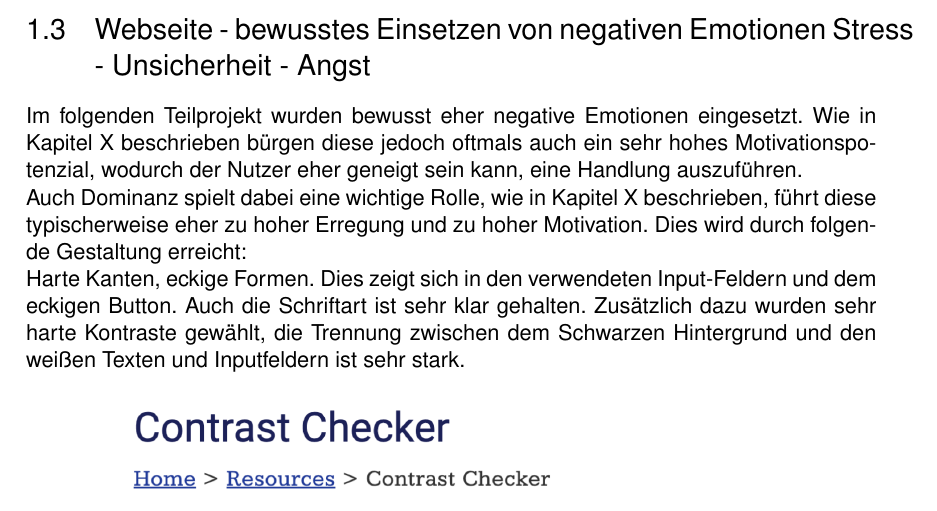
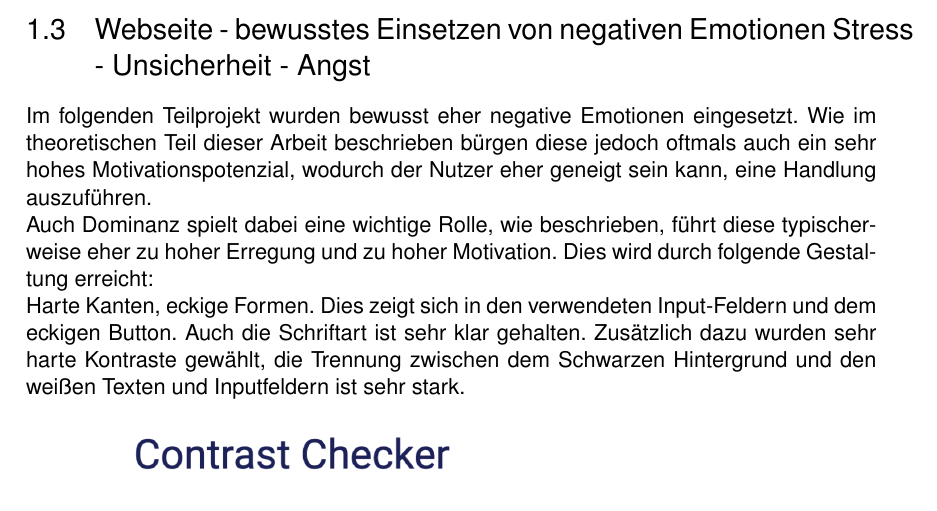
Before and after one commit to MSPK-git/emotion-web, a LaTeX document (doku/07_Umsetzung.tex): part of page 9 of 14, cut so that both start at the same text. Compiled offline with pdfLaTeX.

Commit message:
continued

```diff
--- a/doku/07_Umsetzung.tex
+++ b/doku/07_Umsetzung.tex
@@ -85,8 +85,8 @@ Darüber hinaus wird durch Einhaltung des Gesetzes der Nähe eine leichte Orient
 
 \pagebreak
 \section{Webseite - bewusstes Einsetzen von negativen Emotionen Stress - Unsicherheit - Angst}
-Im folgenden Teilprojekt wurden bewusst eher negative Emotionen eingesetzt. Wie in Kapitel X beschrieben bürgen diese jedoch oftmals auch ein sehr hohes Motivationspotenzial, wodurch der Nutzer eher geneigt sein kann, eine Handlung auszuführen.\\
-Auch Dominanz spielt dabei eine wichtige Rolle, wie in Kapitel X beschrieben, führt diese typischerweise eher zu hoher Erregung und zu hoher Motivation. Dies wird durch folgende Gestaltung erreicht:\\
+Im folgenden Teilprojekt wurden bewusst eher negative Emotionen eingesetzt. Wie im theoretischen Teil dieser Arbeit beschrieben bürgen diese jedoch oftmals auch ein sehr hohes Motivationspotenzial, wodurch der Nutzer eher geneigt sein kann, eine Handlung auszuführen.\\
+Auch Dominanz spielt dabei eine wichtige Rolle, wie beschrieben, führt diese typischerweise eher zu hoher Erregung und zu hoher Motivation. Dies wird durch folgende Gestaltung erreicht:\\
 Harte Kanten, eckige Formen. Dies zeigt sich in den verwendeten Input-Feldern und dem eckigen Button. Auch die Schriftart ist sehr klar gehalten. Zusätzlich dazu wurden sehr harte Kontraste gewählt, die Trennung zwischen dem Schwarzen Hintergrund und den weißen Texten und Inputfeldern ist sehr stark.
 
 \begin{figure}[H]
```
Also changed, not shown: 1 other file.
